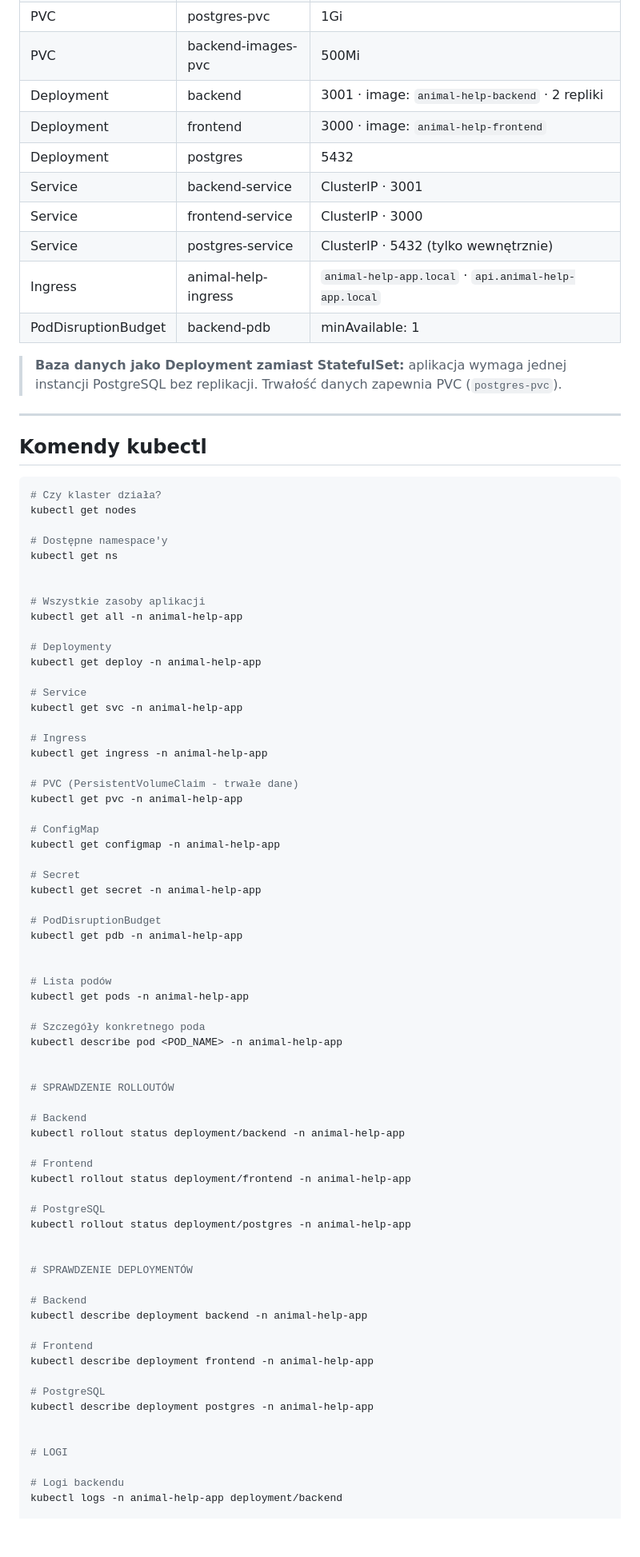
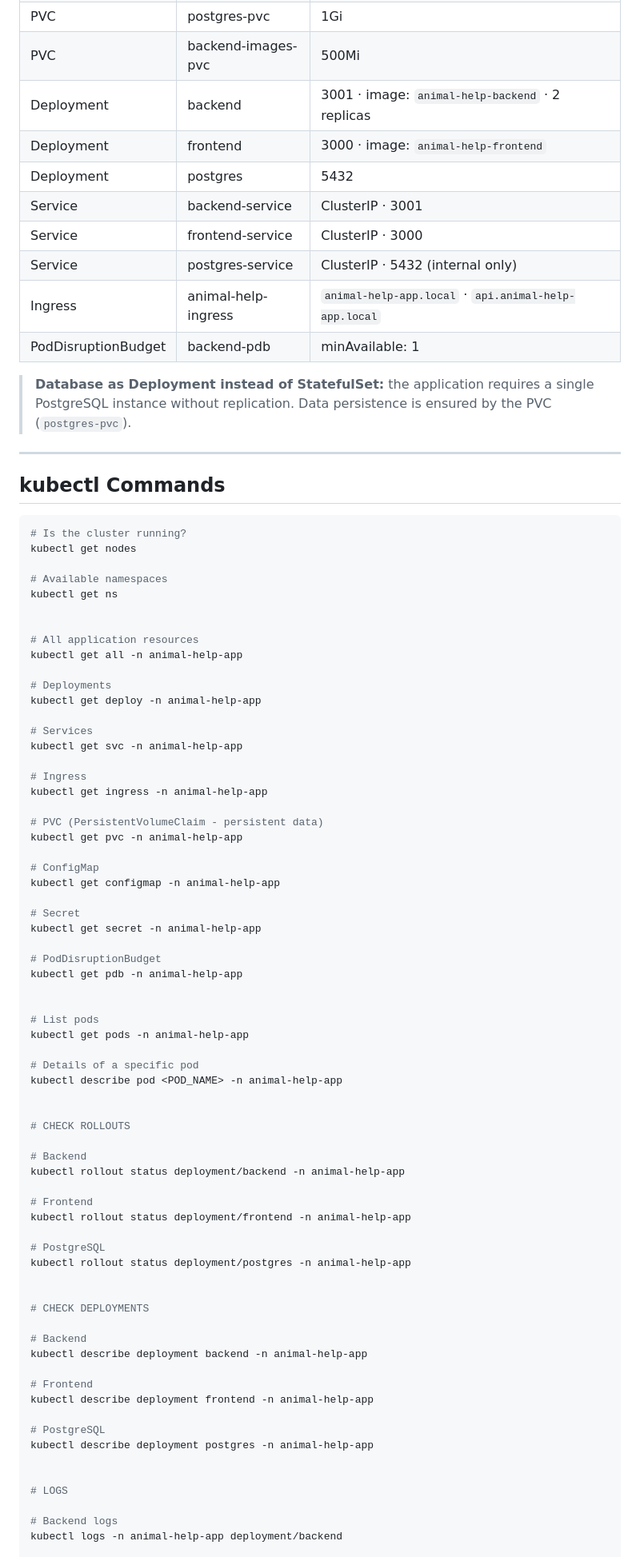
Before and after one commit to jpolchowska/animal-help-app, a Markdown page: docs/KUBERNETES.md, the part around one of its changes. Shown at 80% size. GitHub-like rendering; blank space fills up the shorter version.

````diff
--- a/docs/KUBERNETES.md
+++ b/docs/KUBERNETES.md
@@ -78,42 +78,42 @@ http://animal-help-app.local
 | PVC | postgres-pvc | 1Gi |
 | PVC | backend-images-pvc | 500Mi |
-| Deployment | backend | 3001 · image: `animal-help-backend` · 2 repliki |
+| Deployment | backend | 3001 · image: `animal-help-backend` · 2 replicas |
 | Deployment | frontend | 3000 · image: `animal-help-frontend` |
 | Deployment | postgres | 5432 |
 | Service | backend-service | ClusterIP · 3001 |
 | Service | frontend-service | ClusterIP · 3000 |
-| Service | postgres-service | ClusterIP · 5432 (tylko wewnętrznie) |
+| Service | postgres-service | ClusterIP · 5432 (internal only) |
 | Ingress | animal-help-ingress | `animal-help-app.local` · `api.animal-help-app.local` |
 | PodDisruptionBudget | backend-pdb | minAvailable: 1 |
 
 
-> **Baza danych jako Deployment zamiast StatefulSet:** aplikacja wymaga jednej instancji PostgreSQL bez replikacji. Trwałość danych zapewnia PVC (`postgres-pvc`).
+> **Database as Deployment instead of StatefulSet:** the application requires a single PostgreSQL instance without replication. Data persistence is ensured by the PVC (`postgres-pvc`).
 
 ---
 
-## Komendy kubectl
+## kubectl Commands
 
 ```bash
-# Czy klaster działa?
+# Is the cluster running?
 kubectl get nodes
 
-# Dostępne namespace'y
+# Available namespaces
 kubectl get ns
 
 
-# Wszystkie zasoby aplikacji
+# All application resources
 kubectl get all -n animal-help-app
 
-# Deploymenty
+# Deployments
 kubectl get deploy -n animal-help-app
 
-# Service
+# Services
 kubectl get svc -n animal-help-app
 
 # Ingress
 kubectl get ingress -n animal-help-app
 
-# PVC (PersistentVolumeClaim - trwałe dane)
+# PVC (PersistentVolumeClaim - persistent data)
 kubectl get pvc -n animal-help-app
 
 # ConfigMap
@@ -126,14 +126,14 @@ kubectl get secret -n animal-help-app
 kubectl get pdb -n animal-help-app
 
 
-# Lista podów
+# List pods
 kubectl get pods -n animal-help-app
 
-# Szczegóły konkretnego poda
+# Details of a specific pod
 kubectl describe pod <POD_NAME> -n animal-help-app
 
 
-# SPRAWDZENIE ROLLOUTÓW
+# CHECK ROLLOUTS
 
 # Backend
 kubectl rollout status deployment/backend -n animal-help-app
@@ -145,7 +145,7 @@ kubectl rollout status deployment/frontend -n animal-help-app
 kubectl rollout status deployment/postgres -n animal-help-app
 
 
-# SPRAWDZENIE DEPLOYMENTÓW
+# CHECK DEPLOYMENTS
 
 # Backend
 kubectl describe deployment backend -n animal-help-app
@@ -157,8 +157,8 @@ kubectl describe deployment frontend -n animal-help-app
 kubectl describe deployment postgres -n animal-help-app
 
 
-# LOGI
+# LOGS
 
-# Logi backendu
+# Backend logs
 kubectl logs -n animal-help-app deployment/backend
 
````
Also changed, not shown: other parts of docs/KUBERNETES.md (+59 -59 lines).
